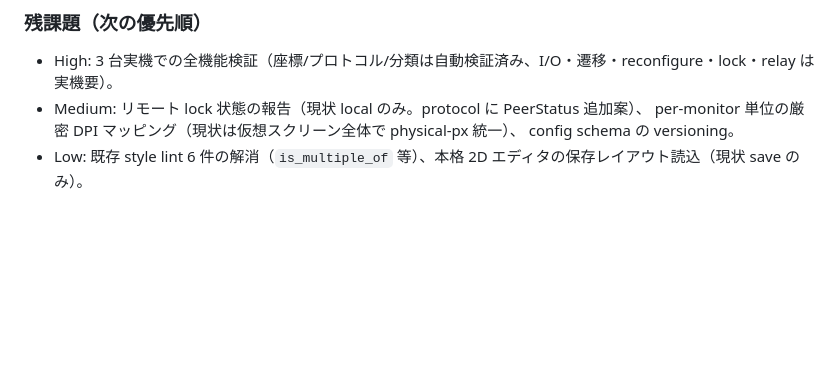
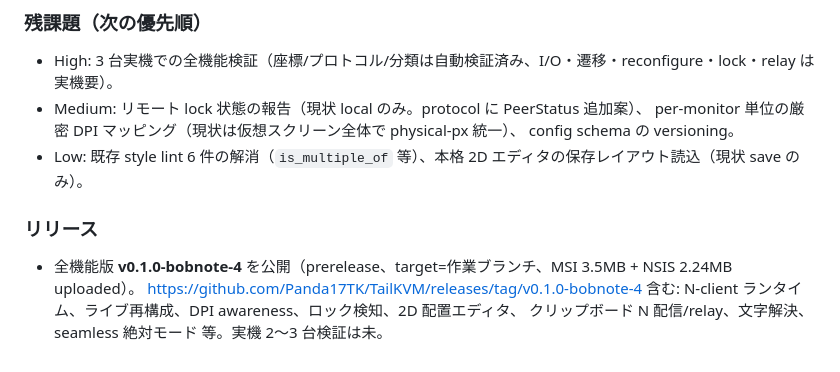
Before and after one commit to Panda17TK/TailKVM, a Markdown page: TASK_LOG.md, the part around the change. Rendered like a GitHub page; blank space fills up the shorter version.

Commit message:
docs: record v0.1.0-bobnote-4 all-features prerelease
Co-Authored-By: Claude Opus 4.8 <noreply@anthropic.com>

```diff
--- a/TASK_LOG.md
+++ b/TASK_LOG.md
@@ -1559,3 +1559,10 @@ Synergy 相当の「シームレス切替 + 低負荷」へ向けたロードマ
   per-monitor 単位の厳密 DPI マッピング（現状は仮想スクリーン全体で physical-px 統一）、
   config schema の versioning。
 - Low: 既存 style lint 6 件の解消（`is_multiple_of` 等）、本格 2D エディタの保存レイアウト読込（現状 save のみ）。
+
+### リリース
+
+- 全機能版 **v0.1.0-bobnote-4** を公開（prerelease、target=作業ブランチ、MSI 3.5MB + NSIS 2.24MB uploaded）。
+  https://github.com/Panda17TK/TailKVM/releases/tag/v0.1.0-bobnote-4
+  含む: N-client ランタイム、ライブ再構成、DPI awareness、ロック検知、2D 配置エディタ、
+  クリップボード N 配信/relay、文字解決、seamless 絶対モード 等。実機 2〜3 台検証は未。
```
